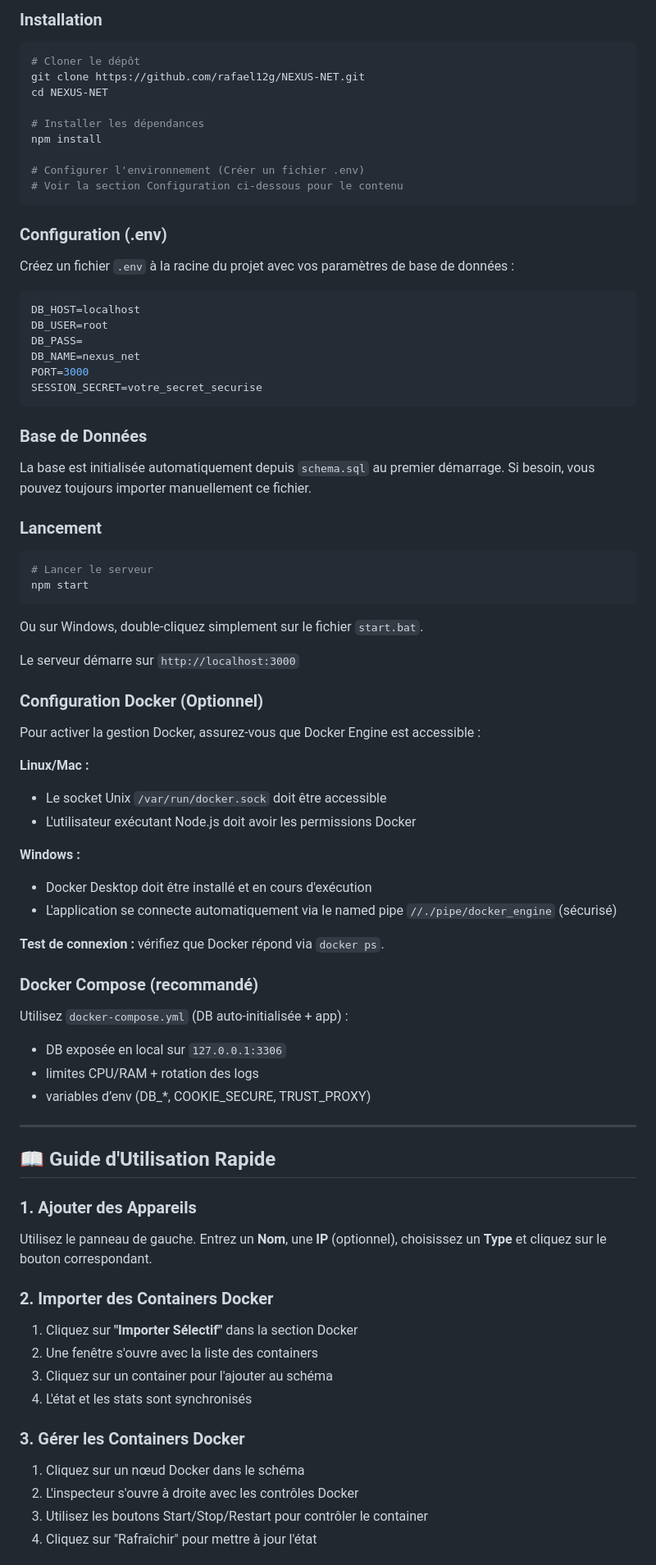
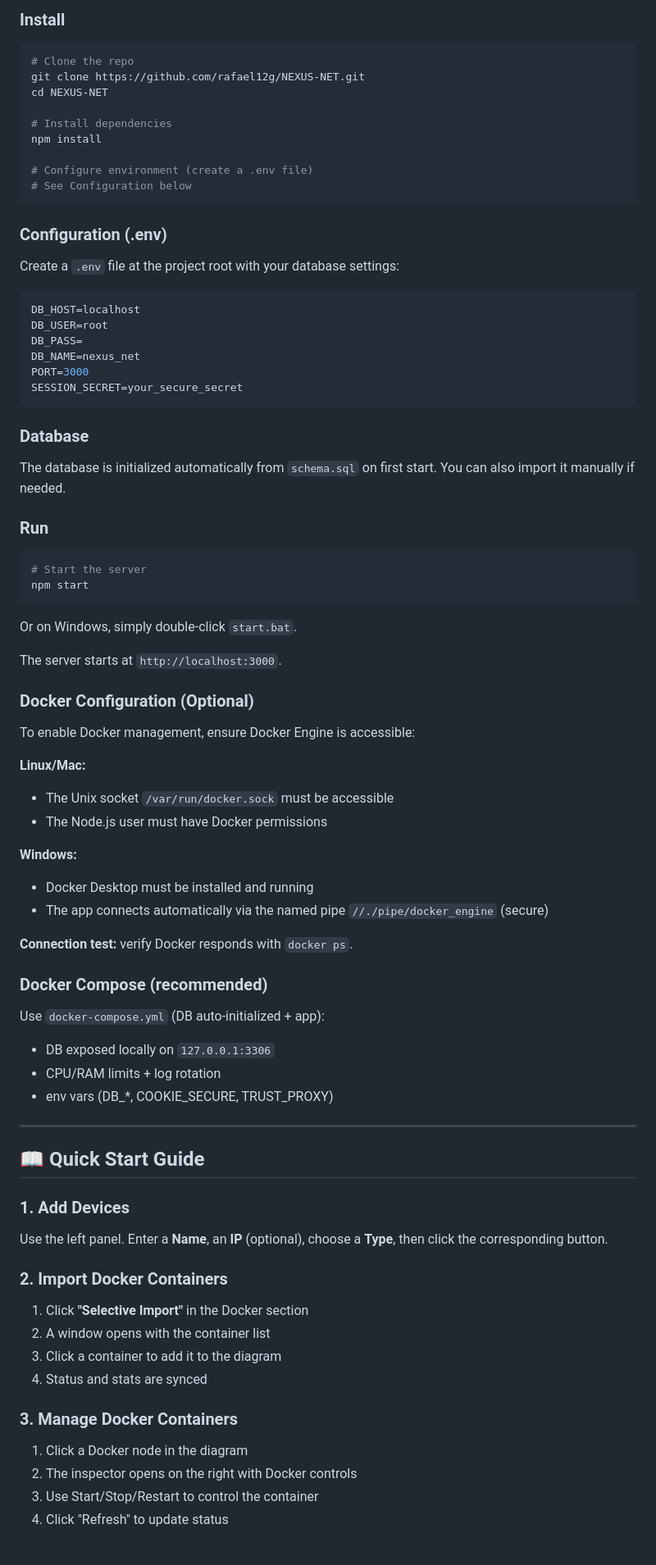
Before and after one commit to rafael12g/NEXUS-NET, a Markdown page: README.md, the part around one of its changes. Shown at 82% size. GitHub-like rendering.

````diff
--- a/README.md
+++ b/README.md
@@ -66,20 +68,20 @@
 
-### Installation
+### Install
 ```bash
-# Cloner le dépôt
+# Clone the repo
 git clone https://github.com/rafael12g/NEXUS-NET.git
 cd NEXUS-NET
 
-# Installer les dépendances
+# Install dependencies
 npm install
 
-# Configurer l'environnement (Créer un fichier .env)
-# Voir la section Configuration ci-dessous pour le contenu
+# Configure environment (create a .env file)
+# See Configuration below
 ```
 
 ### Configuration (.env)
 
-Créez un fichier `.env` à la racine du projet avec vos paramètres de base de données :
+Create a `.env` file at the project root with your database settings:
 
 ```env
 DB_HOST=localhost
@@ -87,61 +89,61 @@ DB_USER=root
 DB_PASS=
 DB_NAME=nexus_net
 PORT=3000
-SESSION_SECRET=votre_secret_securise
+SESSION_SECRET=your_secure_secret
 ```
 
-### Base de Données
+### Database
 
-La base est initialisée automatiquement depuis `schema.sql` au premier démarrage. Si besoin, vous pouvez toujours importer manuellement ce fichier.
+The database is initialized automatically from `schema.sql` on first start. You can also import it manually if needed.
 
-### Lancement
+### Run
 
 ```bash
-# Lancer le serveur
+# Start the server
 npm start
 ```
 
-Ou sur Windows, double-cliquez simplement sur le fichier `start.bat`.
+Or on Windows, simply double‑click `start.bat`.
 
-Le serveur démarre sur `http://localhost:3000`
+The server starts at `http://localhost:3000`.
 
-### Configuration Docker (Optionnel)
+### Docker Configuration (Optional)
 
-Pour activer la gestion Docker, assurez-vous que Docker Engine est accessible :
+To enable Docker management, ensure Docker Engine is accessible:
 
-**Linux/Mac :**
-- Le socket Unix `/var/run/docker.sock` doit être accessible
-- L'utilisateur exécutant Node.js doit avoir les permissions Docker
+**Linux/Mac:**
+- The Unix socket `/var/run/docker.sock` must be accessible
+- The Node.js user must have Docker permissions
 
-**Windows :**
-- Docker Desktop doit être installé et en cours d'exécution
-- L'application se connecte automatiquement via le named pipe `//./pipe/docker_engine` (sécurisé)
+**Windows:**
+- Docker Desktop must be installed and running
+- The app connects automatically via the named pipe `//./pipe/docker_engine` (secure)
 
-**Test de connexion :** vérifiez que Docker répond via `docker ps`.
+**Connection test:** verify Docker responds with `docker ps`.
 
-### Docker Compose (recommandé)
+### Docker Compose (recommended)
 
-Utilisez `docker-compose.yml` (DB auto-initialisée + app) :
-- DB exposée en local sur `127.0.0.1:3306`
-- limites CPU/RAM + rotation des logs
-- variables d’env (DB_*, COOKIE_SECURE, TRUST_PROXY)
+Use `docker-compose.yml` (DB auto‑initialized + app):
+- DB exposed locally on `127.0.0.1:3306`
+- CPU/RAM limits + log rotation
+- env vars (DB_*, COOKIE_SECURE, TRUST_PROXY)
 
 ---
 
-## 📖 Guide d'Utilisation Rapide
+## 📖 Quick Start Guide
 
-### 1. Ajouter des Appareils
-Utilisez le panneau de gauche. Entrez un **Nom**, une **IP** (optionnel), choisissez un **Type** et cliquez sur le bouton correspondant.
+### 1. Add Devices
+Use the left panel. Enter a **Name**, an **IP** (optional), choose a **Type**, then click the corresponding button.
 
-### 2. Importer des Containers Docker
-1. Cliquez sur **"Importer Sélectif"** dans la section Docker
-2. Une fenêtre s'ouvre avec la liste des containers
-3. Cliquez sur un container pour l'ajouter au schéma
-4. L'état et les stats sont synchronisés
+### 2. Import Docker Containers
+1. Click **"Selective Import"** in the Docker section
+2. A window opens with the container list
+3. Click a container to add it to the diagram
+4. Status and stats are synced
 
-### 3. Gérer les Containers Docker
-1. Cliquez sur un nœud Docker dans le schéma
-2. L'inspecteur s'ouvre à droite avec les contrôles Docker
-3. Utilisez les boutons Start/Stop/Restart pour contrôler le container
-4. Cliquez sur "Rafraîchir" pour mettre à jour l'état
+### 3. Manage Docker Containers
+1. Click a Docker node in the diagram
+2. The inspector opens on the right with Docker controls
+3. Use Start/Stop/Restart to control the container
+4. Click "Refresh" to update status
 
````
Also changed, not shown: other parts of README.md (+111 -109 lines), CONTRIBUTING.md (added, +37 -0 lines).
